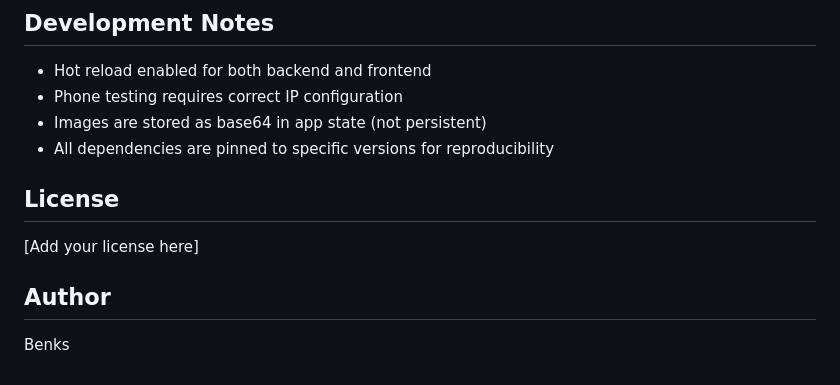
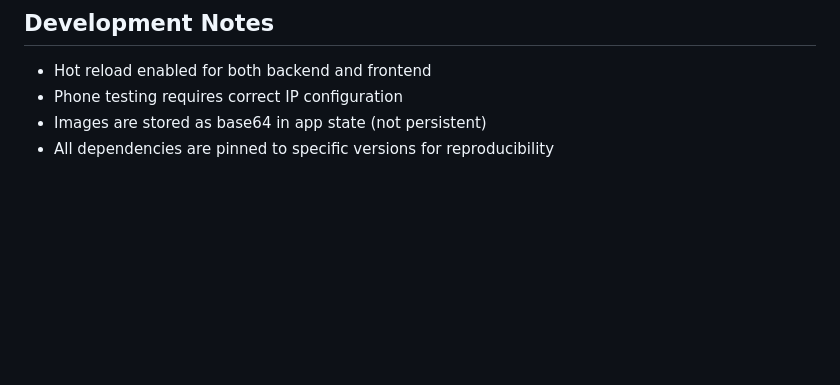
Before and after one commit to SzetoBen/JanAI, a Markdown page: README.md, the part around the change. GitHub-like rendering; blank space fills up the shorter version.

Commit message:
Cleanup README by removing License and Author sections
Removed License and Author sections from README.

```diff
--- a/README.md
+++ b/README.md
@@ -151,11 +151,3 @@ Each task contains:
 - Phone testing requires correct IP configuration
 - Images are stored as base64 in app state (not persistent)
 - All dependencies are pinned to specific versions for reproducibility
-
-## License
-
-[Add your license here]
-
-## Author
-
-Benks
```
